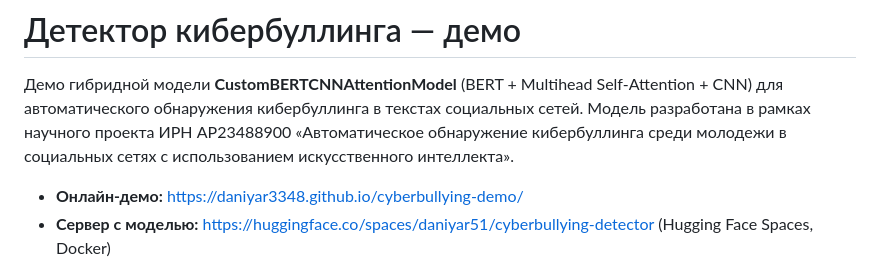
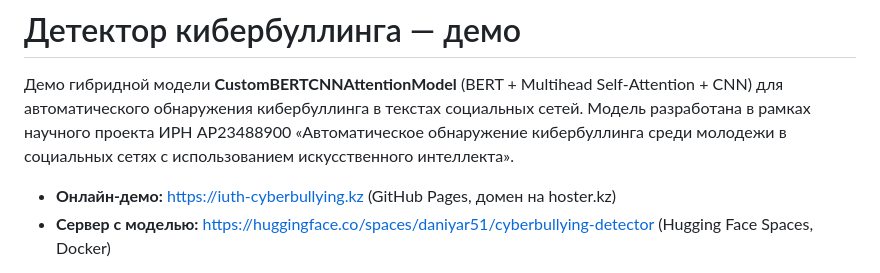
Before and after one commit to daniyar3348/cyberbullying-demo, a Markdown page: README.md, the part around the change. GitHub-like rendering.

Commit message:
README: site is served at iuth-cyberbullying.kz
Co-Authored-By: Claude Opus 5.5 <noreply@anthropic.com>

```diff
--- a/README.md
+++ b/README.md
@@ -2,7 +2,7 @@
 
 Демо гибридной модели **CustomBERTCNNAttentionModel** (BERT + Multihead Self-Attention + CNN) для автоматического обнаружения кибербуллинга в текстах социальных сетей. Модель разработана в рамках научного проекта ИРН AP23488900 «Автоматическое обнаружение кибербуллинга среди молодежи в социальных сетях с использованием искусственного интеллекта».
 
-- **Онлайн-демо:** https://daniyar3348.github.io/cyberbullying-demo/
+- **Онлайн-демо:** https://iuth-cyberbullying.kz (GitHub Pages, домен на hoster.kz)
 - **Сервер с моделью:** https://huggingface.co/spaces/daniyar51/cyberbullying-detector (Hugging Face Spaces, Docker)
 
 Модель обучена на англоязычном наборе cyberbullying_tweets.csv (44 255 текстов, 6 классов). На тестовой выборке: точность 89,6 % по шести классам, F1 «кибербуллинг / нет» 95,5 %. Тексты на казахском и русском языках эта версия модели не распознает.
```
